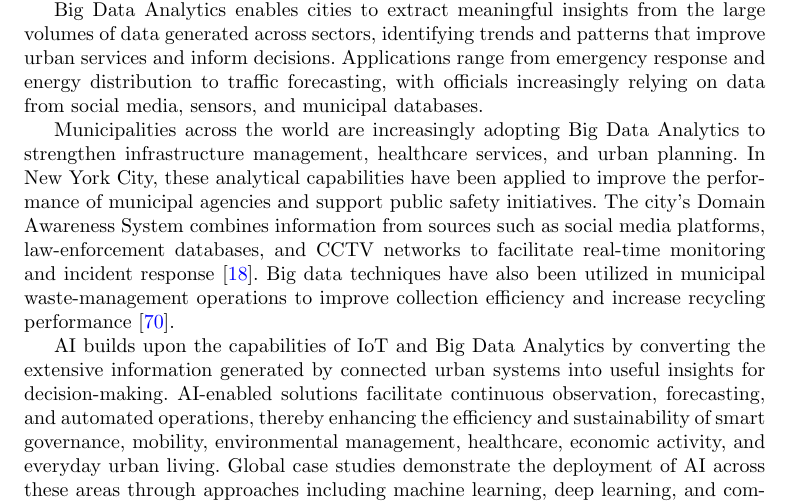
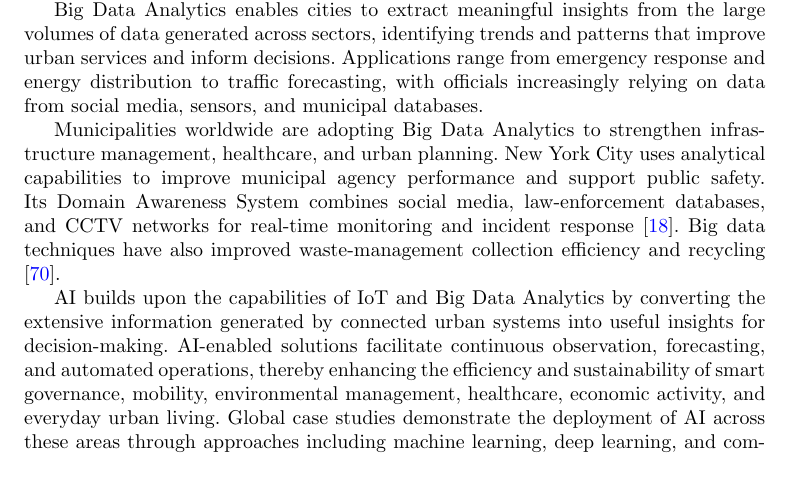
Before and after one commit to DerrickUnleashed/DesignSmartCities, a LaTeX paper (main.tex): part of page 25 of 50, cut so that both start at the same text, the shorter picture padded with empty space. Compiled offline with pdfLaTeX.

Commit message:
docs: revise Big Data applications paragraph

```diff
--- a/main.tex
+++ b/main.tex
@@ -627,7 +627,7 @@ Singapore's Smart Nation initiative provides a practical example of smart city i
 
 Big Data Analytics enables cities to extract meaningful insights from the large volumes of data generated across sectors, identifying trends and patterns that improve urban services and inform decisions. Applications range from emergency response and energy distribution to traffic forecasting, with officials increasingly relying on data from social media, sensors, and municipal databases.
 
-Municipalities across the world are increasingly adopting Big Data Analytics to strengthen infrastructure management, healthcare services, and urban planning. In New York City, these analytical capabilities have been applied to improve the performance of municipal agencies and support public safety initiatives. The city's Domain Awareness System combines information from sources such as social media platforms, law-enforcement databases, and CCTV networks to facilitate real-time monitoring and incident response \cite{r18}. Big data techniques have also been utilized in municipal waste-management operations to improve collection efficiency and increase recycling performance \cite{r70}.
+Municipalities worldwide are adopting Big Data Analytics to strengthen infrastructure management, healthcare, and urban planning. New York City uses analytical capabilities to improve municipal agency performance and support public safety. Its Domain Awareness System combines social media, law-enforcement databases, and CCTV networks for real-time monitoring and incident response \cite{r18}. Big data techniques have also improved waste-management collection efficiency and recycling \cite{r70}.
 
 AI builds upon the capabilities of IoT and Big Data Analytics by converting the extensive information generated by connected urban systems into useful insights for decision-making. AI-enabled solutions facilitate continuous observation, forecasting, and automated operations, thereby enhancing the efficiency and sustainability of smart governance, mobility, environmental management, healthcare, economic activity, and everyday urban living. Global case studies demonstrate the deployment of AI across these areas through approaches including machine learning, deep learning, and computer vision, which are now increasingly integrated into smart city applications. This widespread adoption indicates that AI serves not merely as an application for a specific function but as an overarching technology that connects multiple components of smart urban ecosystems. However, its implementation also introduces challenges involving data privacy, infrastructure expenditure, and the establishment of common standards \cite{r6}.
 
```
